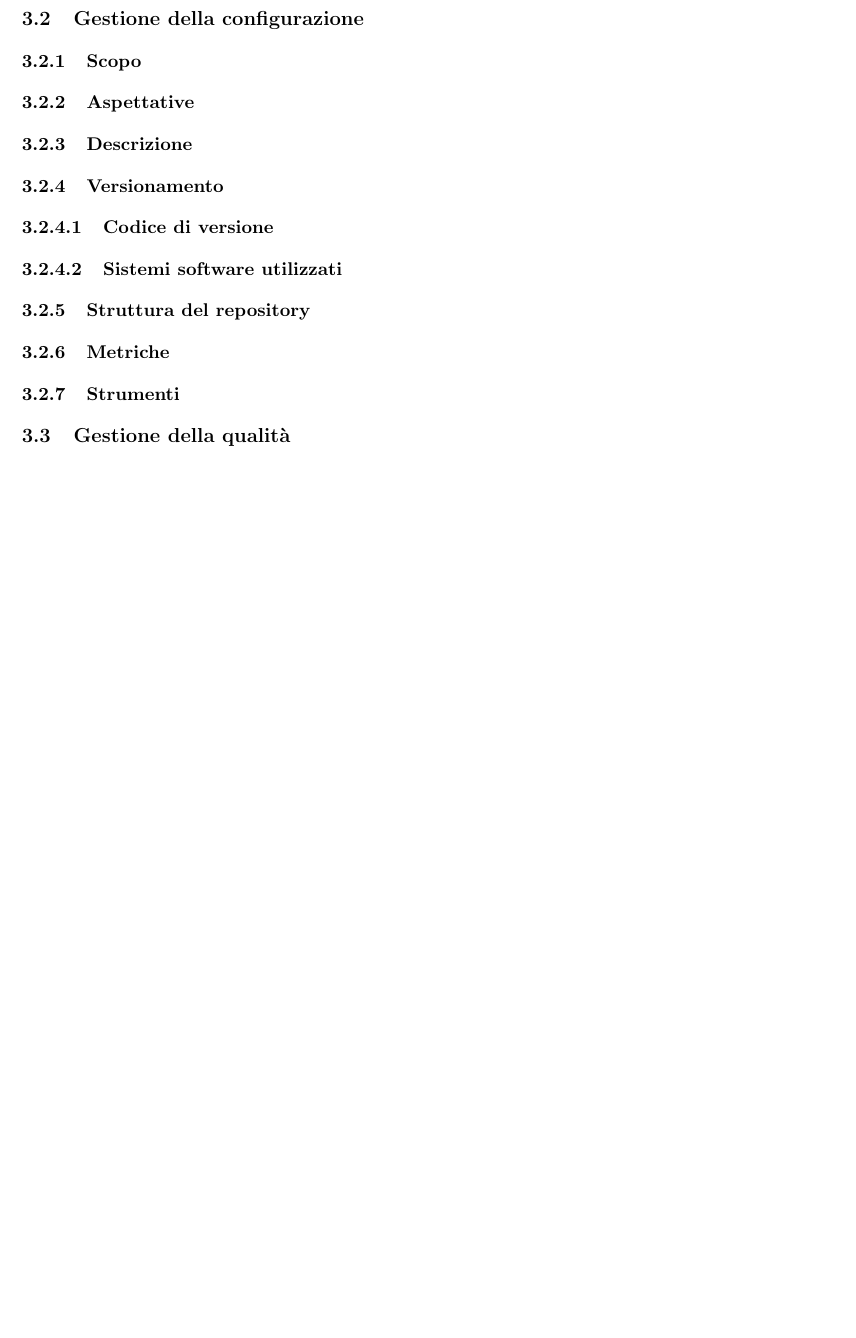
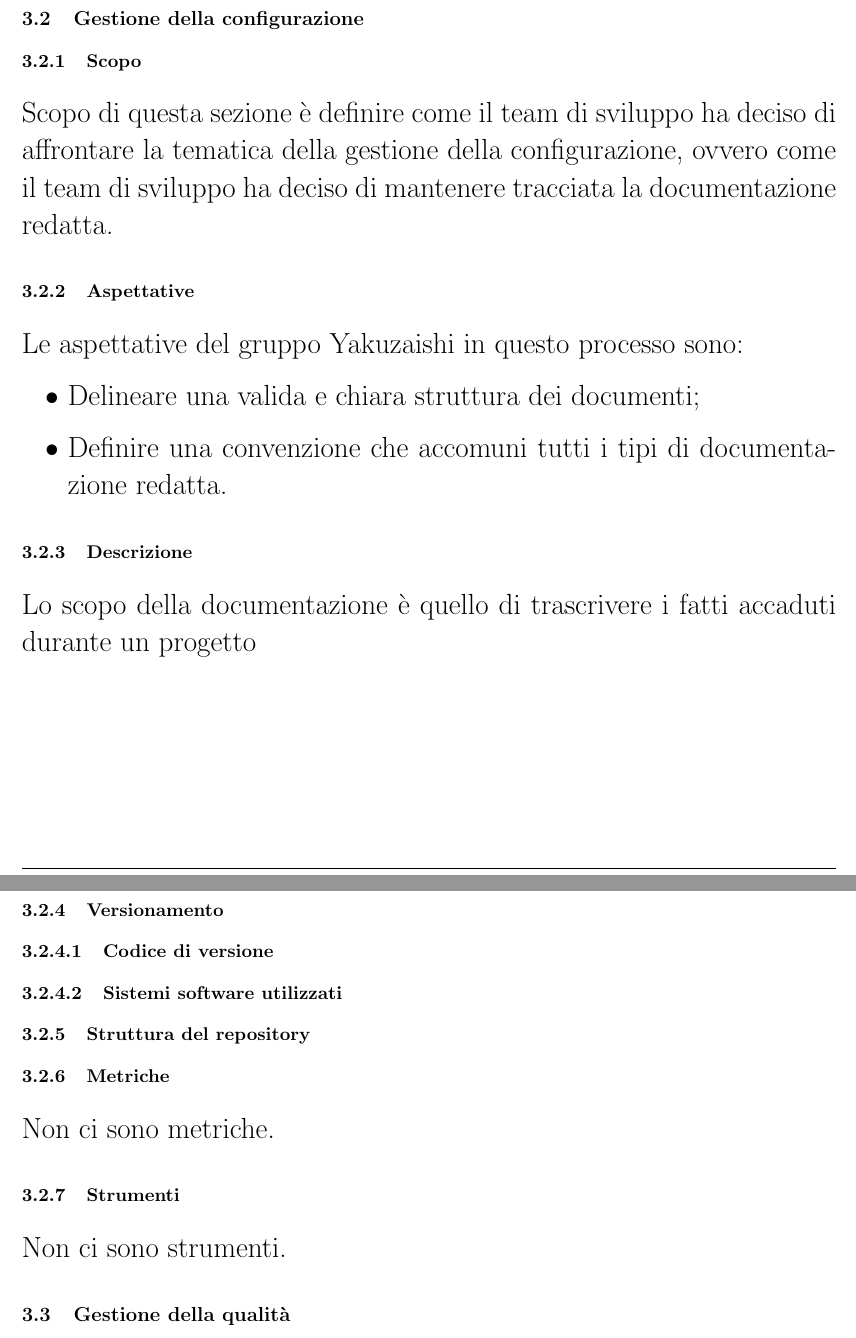
Before and after one commit to Yakuzaishi-SWE/docs, a LaTeX document (src/norme_progetto/norme_progetto.tex, which reads src/norme_progetto/sezioni/processi_supporto.tex): part of page 15 of 25 before the commit and two parts of pages 15 and 16 of 25 after it, the two joined at a grey line, cut so that both start at the same text, the shorter picture padded with empty space. Compiled offline with pdfLaTeX.

Commit message:
stesura documentazione

```diff
--- a/src/norme_progetto/sezioni/processi_supporto.tex
+++ b/src/norme_progetto/sezioni/processi_supporto.tex
@@ -5,14 +5,23 @@ Scopo di questa sezione è quello di normare la documentazione dei vari processi
 Ci occuperemo quindi di definire le norme per la definizione della struttura che i vari documenti redatti dal gruppo Yakuzaishi devono avere.
 \subsection{Gestione della configurazione}\label{subsection:gestione_configurazione}
 \subsubsection{Scopo}
+Scopo di questa sezione è definire come il team di sviluppo ha deciso di affrontare la tematica della gestione della configurazione, ovvero come il team di sviluppo ha deciso di mantenere tracciata la documentazione redatta.
 \subsubsection{Aspettative}
+Le aspettative del gruppo Yakuzaishi in questo processo sono:
+\begin{itemize}
+    \item Delineare una valida e chiara struttura dei documenti;
+    \item Definire una convenzione che accomuni tutti i tipi di documentazione redatta.
+ \end {itemize}
 \subsubsection{Descrizione}
+Lo scopo della documentazione è quello di trascrivere i fatti accaduti durante un progetto
 \subsubsection{Versionamento}
 \paragraph{Codice di versione}
 \paragraph{Sistemi software utilizzati}
 \subsubsection{Struttura del repository}
 \subsubsection{Metriche}
+Non ci sono metriche.
 \subsubsection{Strumenti}
+Non ci sono strumenti.
 
 \subsection{Gestione della qualità}\label{subsection: gestione_qualita}
 \subsubsection{Scopo}
```
